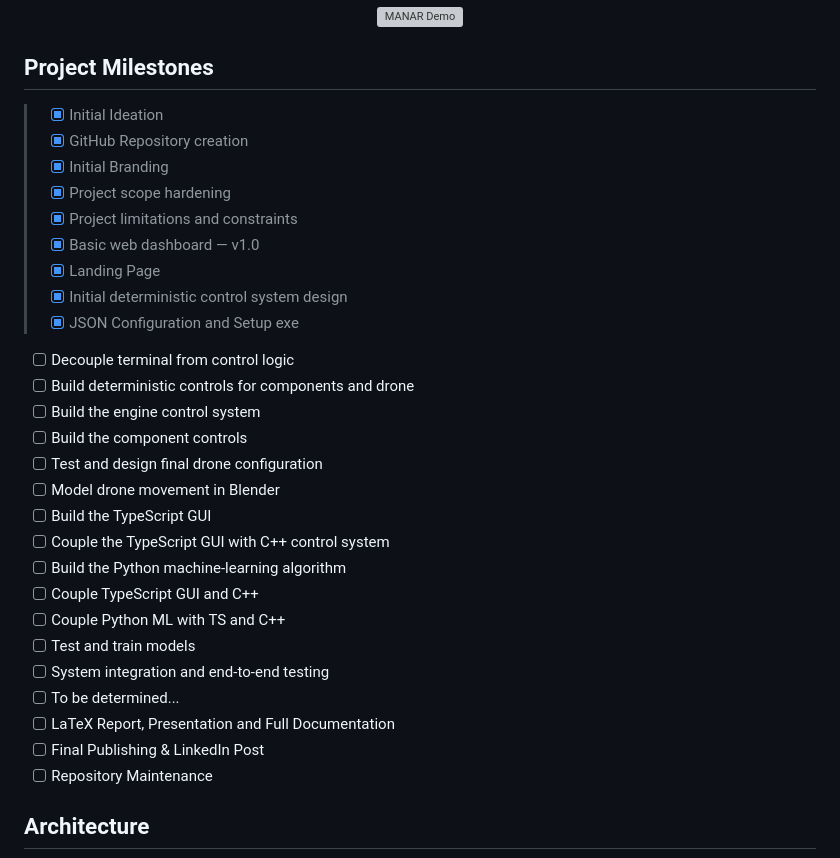
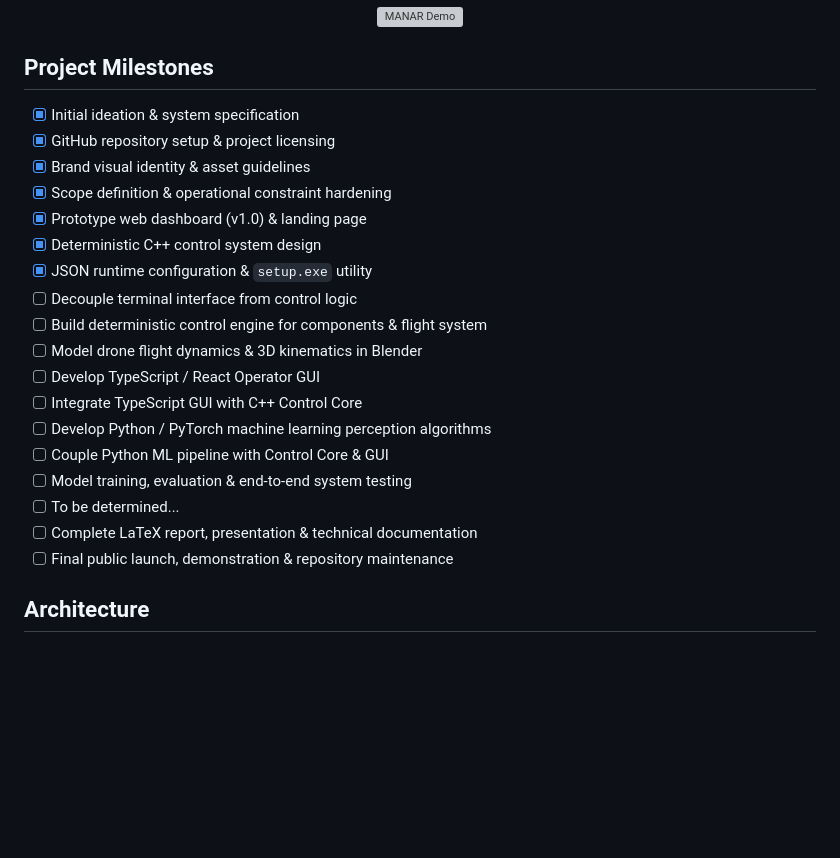
Before and after one commit to IamOumarIbrahim/manar-search-rescue-drone, a Markdown page: README.md, the part around the change. Rendered like a GitHub page; blank space fills up the shorter version; grey boxes are pictures that could not be loaded.

Commit message:
change(readme) fixed milestones

```diff
--- a/README.md
+++ b/README.md
@@ -52,33 +52,24 @@
 
 ## Project Milestones
 
-
-> - [x] Initial Ideation
-> - [x] GitHub Repository creation
-> - [x] Initial Branding
-> - [x] Project scope hardening
-> - [x] Project limitations and constraints
-> - [x] Basic web dashboard — v1.0
-> - [x] Landing Page
-> - [x] Initial deterministic control system design
-> - [x] JSON Configuration and Setup exe
-- [ ] Decouple terminal from control logic
-- [ ] Build deterministic controls for components and drone
-- [ ] Build the engine control system
-- [ ] Build the component controls
-- [ ] Test and design final drone configuration
-- [ ] Model drone movement in Blender
-- [ ] Build the TypeScript GUI
-- [ ] Couple the TypeScript GUI with C++ control system
-- [ ] Build the Python machine-learning algorithm
-- [ ] Couple TypeScript GUI and C++
-- [ ] Couple Python ML with TS and C++
-- [ ] Test and train models
-- [ ] System integration and end-to-end testing
+- [x] Initial ideation & system specification
+- [x] GitHub repository setup & project licensing
+- [x] Brand visual identity & asset guidelines
+- [x] Scope definition & operational constraint hardening
+- [x] Prototype web dashboard (v1.0) & landing page
+- [x] Deterministic C++ control system design
+- [x] JSON runtime configuration & `setup.exe` utility
+- [ ] Decouple terminal interface from control logic
+- [ ] Build deterministic control engine for components & flight system
+- [ ] Model drone flight dynamics & 3D kinematics in Blender
+- [ ] Develop TypeScript / React Operator GUI
+- [ ] Integrate TypeScript GUI with C++ Control Core
+- [ ] Develop Python / PyTorch machine learning perception algorithms
+- [ ] Couple Python ML pipeline with Control Core & GUI
+- [ ] Model training, evaluation & end-to-end system testing
 - [ ] To be determined...
-- [ ] LaTeX Report, Presentation and Full Documentation
-- [ ] Final Publishing & LinkedIn Post
-- [ ] Repository Maintenance
+- [ ] Complete LaTeX report, presentation & technical documentation
+- [ ] Final public launch, demonstration & repository maintenance
 
 ## Architecture
 
```
